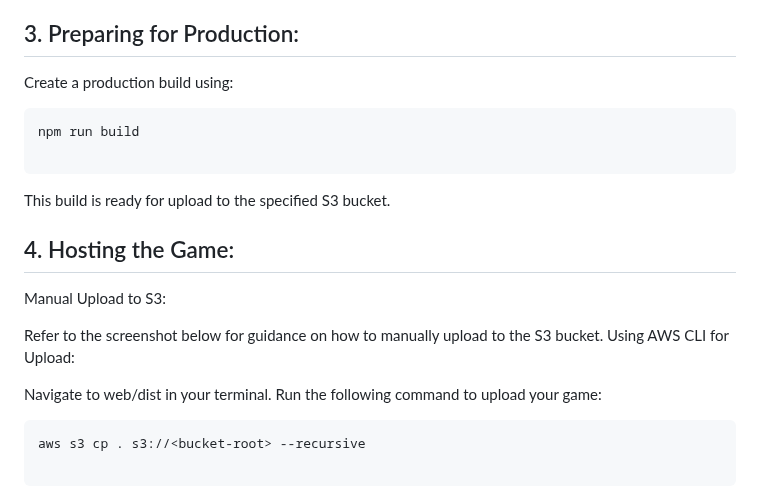
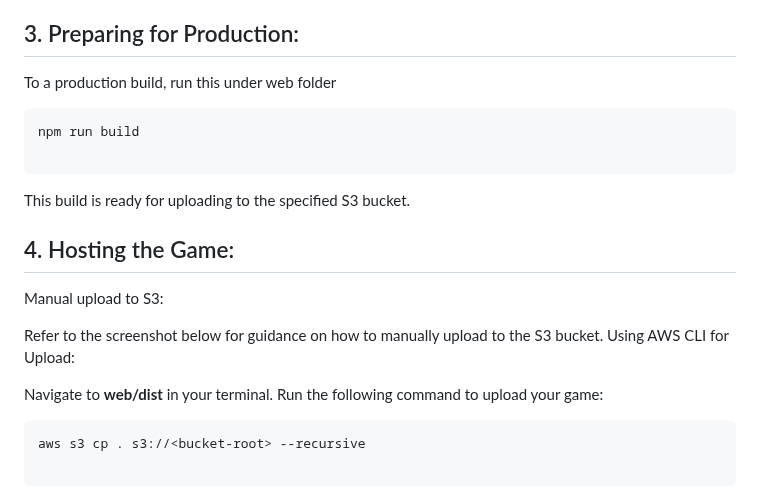
Before and after one commit to khu-tech/workshop_dry_run, a Markdown page: README.md, the part around the change. GitHub-like rendering.

````diff
--- a/README.md
+++ b/README.md
@@ -181,22 +181,22 @@ Use the handles of the simulated XR device to interact. Flapping up and down thr
 
 
 ## 3. Preparing for Production:
-Create a production build using:
+To a production build, run this under web folder
 
 ```
 npm run build
 
 ```
-This build is ready for upload to the specified S3 bucket.
+This build is ready for uploading to the specified S3 bucket.
 
 
 ## 4. Hosting the Game:
-Manual Upload to S3:
+Manual upload to S3:
 
 Refer to the screenshot below for guidance on how to manually upload to the S3 bucket.
 Using AWS CLI for Upload:
 
-Navigate to web/dist in your terminal.
+Navigate to __web/dist__ in your terminal.
 Run the following command to upload your game:
 
 ```
````
